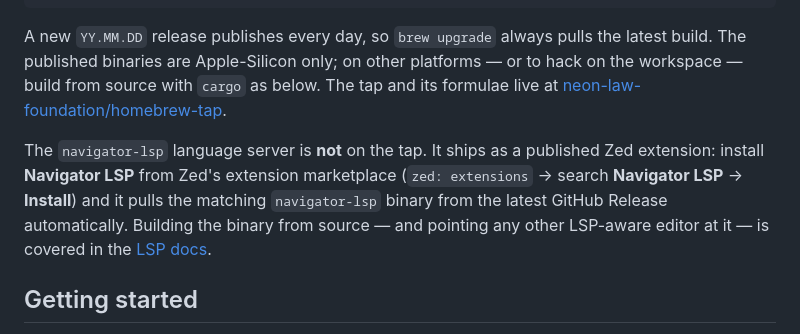
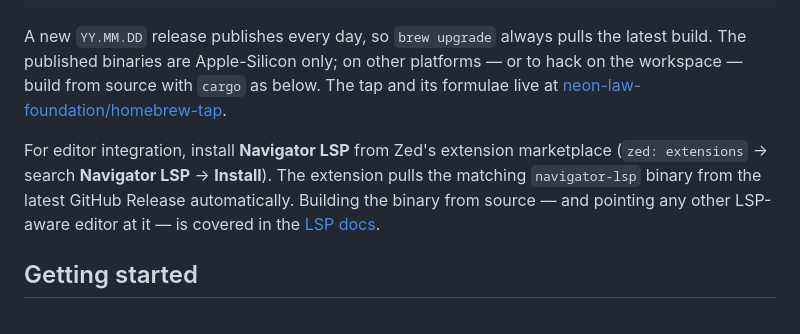
Before and after one commit to neon-law-foundation/navigator, a Markdown page: README.md, the part around the change. Drawn GitHub-style.

```diff
--- a/README.md
+++ b/README.md
@@ -42,10 +42,10 @@ A new `YY.MM.DD` release publishes every day, so `brew upgrade` always pulls the
 are Apple-Silicon only; on other platforms — or to hack on the workspace — build from source with `cargo` as below. The
 tap and its formulae live at [neon-law-foundation/homebrew-tap](https://github.com/neon-law-foundation/homebrew-tap).
 
-The `navigator-lsp` language server is **not** on the tap. It ships as a published Zed extension: install **Navigator
-LSP** from Zed's extension marketplace (`zed: extensions` → search **Navigator LSP** → **Install**) and it pulls the
-matching `navigator-lsp` binary from the latest GitHub Release automatically. Building the binary from source — and
-pointing any other LSP-aware editor at it — is covered in the [LSP docs](docs/lsp/README.md).
+For editor integration, install **Navigator LSP** from Zed's extension marketplace (`zed: extensions` → search
+**Navigator LSP** → **Install**). The extension pulls the matching `navigator-lsp` binary from the latest GitHub Release
+automatically. Building the binary from source — and pointing any other LSP-aware editor at it — is covered in the [LSP
+docs](docs/lsp/README.md).
 
 ## Getting started
 
```
Also changed, not shown: docs/gitops.md (+6 -7 lines), docs/lsp/zed.md (+1 -1 lines).
